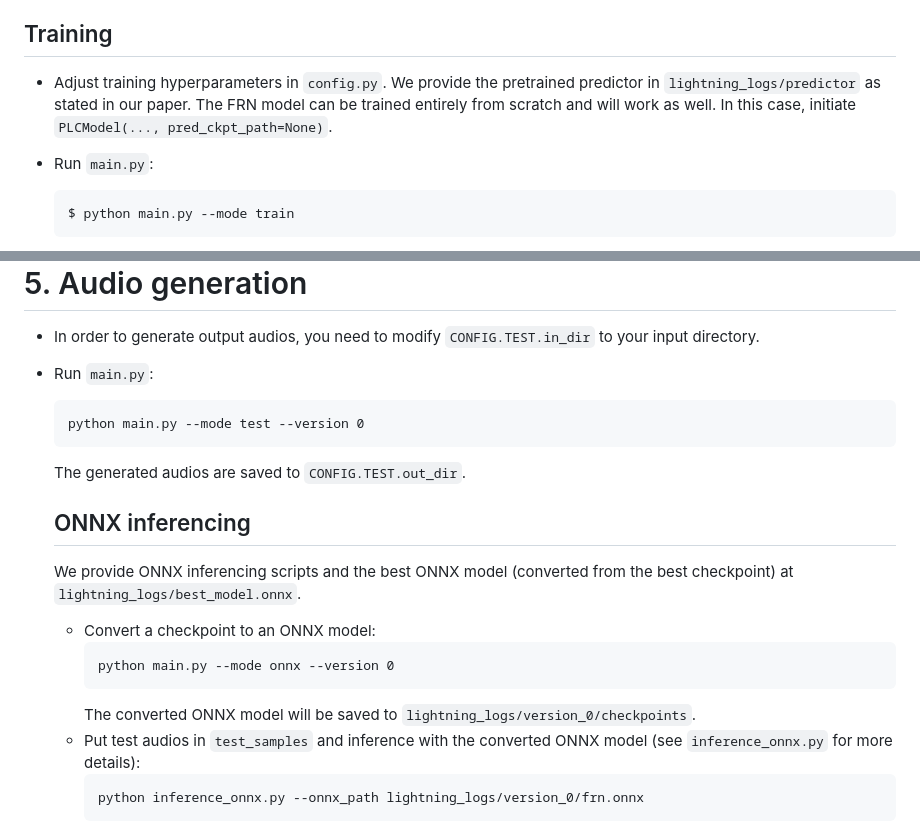
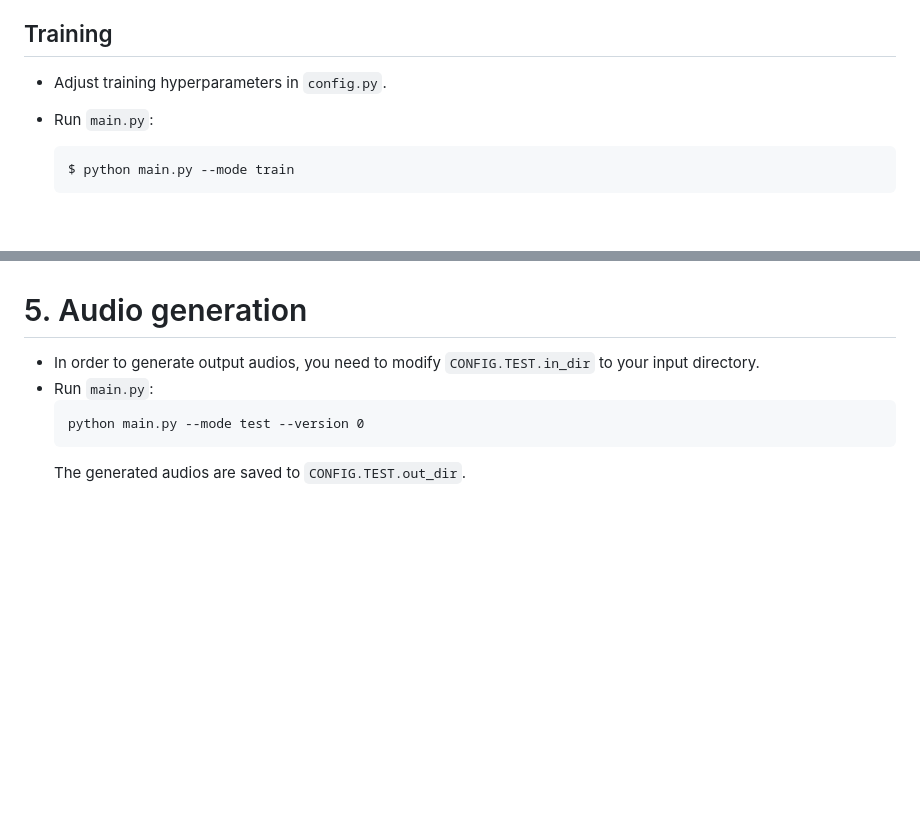
Before and after one commit to CARNIVAL-IITP/Packet_loss_concealment, a Markdown page: README.md, 2 parts joined by grey strips. Rendered like a GitHub page; blank space fills up the shorter version.

````diff
--- a/README.md
+++ b/README.md
@@ -43,7 +43,7 @@ our paper to fully understand each parameter.
 
 ## Training
 
-* Adjust training hyperparameters in `config.py`. We provide the pretrained predictor in `lightning_logs/predictor` as stated in our paper. The FRN model can be trained entirely from scratch and will work as well. In this case, initiate `PLCModel(..., pred_ckpt_path=None)`.
+* Adjust training hyperparameters in `config.py`.
 
 * Run `main.py`:
     ```
@@ -104,17 +102,3 @@ Our implementation currently works with the VCTK dataset but can be easily exten
     python main.py --mode test --version 0
     ```
   The generated audios are saved to `CONFIG.TEST.out_dir`.
-
-  ## ONNX inferencing
-  We provide ONNX inferencing scripts and the best ONNX model (converted from the best checkpoint)
-  at `lightning_logs/best_model.onnx`.
-    * Convert a checkpoint to an ONNX model:
-        ```
-        python main.py --mode onnx --version 0
-        ```
-      The converted ONNX model will be saved to `lightning_logs/version_0/checkpoints`.
-    * Put test audios in `test_samples` and inference with the converted ONNX model (see `inference_onnx.py` for more
-      details):
-         ```
-        python inference_onnx.py --onnx_path lightning_logs/version_0/frn.onnx
-        ```
````
Also changed, not shown: other parts of README.md (+0 -2 lines).
